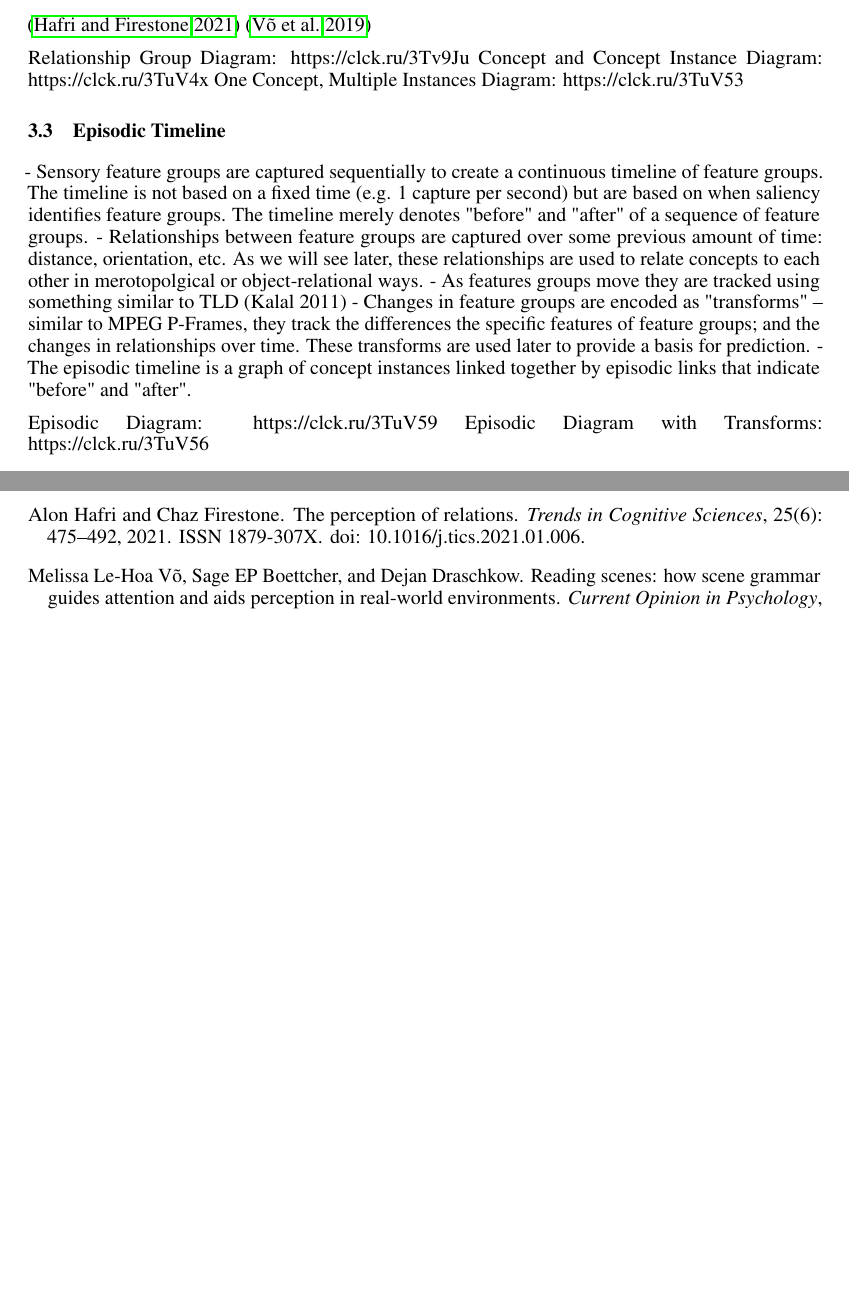
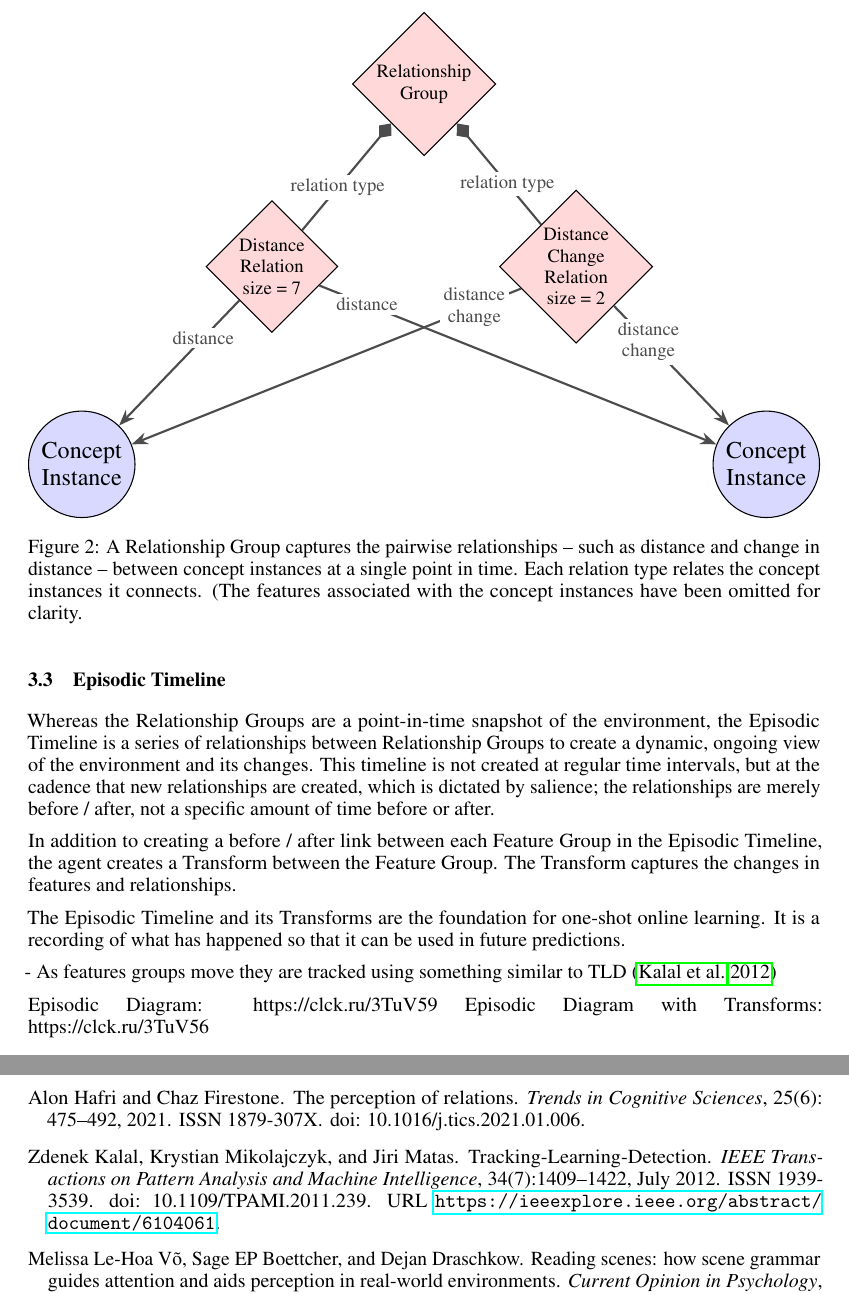
Before and after one commit to apowers313/emergent-concepts-paper, a LaTeX paper (emergent-concepts.tex, which reads references.bib): two parts of pages 3 and 5 of 6 before the commit and two parts of pages 3 and 6 of 7 after it, joined at a grey line, cut at the place of the change, the shorter picture padded with empty space. Compiled offline with pdfLaTeX.

Commit message:
add initial episodic timeline section

```diff
--- a/emergent-concepts.tex
+++ b/emergent-concepts.tex
@@ -55,7 +55,9 @@
 \usepackage{nicefrac}       % compact symbols for 1/2, etc.
 \usepackage{microtype}      % microtypography
 \usepackage{xcolor}         % colors
+\usepackage{graphicx}       % \resizebox for scaling figures to column width
 \usepackage{tikz}
+\usetikzlibrary{positioning, arrows.meta, shapes.geometric}
 \usetikzlibrary{positioning, arrows.meta}
 \usepackage{color, soul}    % highlighting during editing
 
@@ -165,19 +167,47 @@ As this stream of feature groups is created, all pairwise relationships are defi
 
-\citep{Hafri_Firestone_2021}
-\citep{vo_reading_2019}
+\begin{figure}[ht]
+  \centering
+  \resizebox{\linewidth}{!}{%
+  \begin{tikzpicture}[
+    circ/.style={circle, draw, fill=blue!15, minimum size=1.4cm, font=\small, align=center, inner sep=1pt},
+    rel/.style={diamond, draw, fill=red!15, font=\scriptsize, align=center, inner sep=1pt},
+    agg/.style={{Diamond[length=7pt, width=6pt]}-, thick, color=black!70},
+    assoc/.style={-{Stealth[length=6pt]}, thick, color=black!70},
+    lbl/.style={font=\scriptsize, fill=white, inner sep=1.5pt, align=center},
+    x=1cm, y=1cm
+  ]
+    % concept instances (bottom row)
+    \node[circ] (ciL) at (0,0) {Concept\\Instance};
+    \node[circ] (ciR) at (9,0) {Concept\\Instance};
+    % relation types
+    \node[rel] (dr)  at (2.5,2.6) {Distance\\Relation\\size = 7};
+    \node[rel] (dcr) at (6.5,2.6) {Distance\\Change\\Relation\\size = 2};
+    % relationship group
+    \node[rel] (rg) at (4.5,5.0) {Relationship\\Group};
 
-Relationship Group Diagram: https://clck.ru/3Tv9Ju
-Concept and Concept Instance Diagram: https://clck.ru/3TuV4x
-One Concept, Multiple Instances Diagram: https://clck.ru/3TuV53
+    % association: each relation type relates the two concept instances
+    \draw[assoc] (dr)  -- (ciL) node[lbl, pos=0.30] {distance};
+    \draw[assoc] (dr)  -- (ciR) node[lbl, pos=0.12] {distance};
+    \draw[assoc] (dcr) -- (ciL) node[lbl, pos=0.12] {distance\\change};
+    \draw[assoc] (dcr) -- (ciR) node[lbl, pos=0.30] {distance\\change};
 
+    % aggregation: the relationship group is composed of its relation types
+    \draw[agg] (rg) -- (dr)  node[lbl, pos=0.6] {relation type};
+    \draw[agg] (rg) -- (dcr) node[lbl, pos=0.6] {relation type};
+  \end{tikzpicture}%
+  }
+  \caption{A Relationship Group captures the pairwise relationships -- such as distance and change in distance -- between concept instances at a single point in time. Each relation type relates the concept instances it connects. (The features associated with the concept instances have been omitted for clarity.}
+  \label{fig:relationship-group}
+\end{figure}
 
 \subsection{Episodic Timeline}
+Whereas the Relationship Groups are a point-in-time snapshot of the environment, the Episodic Timeline is a series of relationships between Relationship Groups to create a dynamic, ongoing view of the environment and its changes. This timeline is not created at regular time intervals, but at the cadence that new relationships are created, which is dictated by salience; the relationships are merely before / after, not a specific amount of time before or after.
 
-- Sensory feature groups are captured sequentially to create a continuous timeline of feature groups. The timeline is not based on a fixed time (e.g. 1 capture per second) but are based on when saliency identifies feature groups. The timeline merely denotes "before" and "after" of a sequence of feature groups.
-- Relationships between feature groups are captured over some previous amount of time: distance, orientation, etc. As we will see later, these relationships are used to relate concepts to each other in merotopolgical or object-relational ways.
-- As features groups move they are tracked using something similar to TLD (Kalal 2011)
-- Changes in feature groups are encoded as "transforms" -- similar to MPEG P-Frames, they track the differences the specific features of feature groups; and the changes in relationships over time. These transforms are used later to provide a basis for prediction.
-- The episodic timeline is a graph of concept instances linked together by episodic links that indicate "before" and "after".
+In addition to creating a before / after link between each Feature Group in the Episodic Timeline, the agent creates a Transform between the Feature Group. The Transform captures the changes in features and relationships.
+
+The Episodic Timeline and its Transforms are the foundation for one-shot online learning. It is a recording of what has happened so that it can be used in future predictions.
+
+- As features groups move they are tracked using something similar to TLD \citep{kalal_tracking-learning-detection_2012}
 
 Episodic Diagram: https://clck.ru/3TuV59
 Episodic Diagram with Transforms: https://clck.ru/3TuV56
--- a/references.bib
+++ b/references.bib
@@ -32,3 +32,20 @@
     year = {2019},
     pages = {205--210},
 }
+
+@article{kalal_tracking-learning-detection_2012,
+    title = {Tracking-{Learning}-{Detection}},
+    volume = {34},
+    issn = {1939-3539},
+    url = {https://ieeexplore.ieee.org/abstract/document/6104061},
+    doi = {10.1109/TPAMI.2011.239},
+    abstract = {This paper investigates long-term tracking of unknown objects in a video stream. The object is defined by its location and extent in a single frame. In every frame that follows, the task is to determine the object's location and extent or indicate that the object is not present. We propose a novel tracking framework (TLD) that explicitly decomposes the long-term tracking task into tracking, learning, and detection. The tracker follows the object from frame to frame. The detector localizes all appearances that have been observed so far and corrects the tracker if necessary. The learning estimates the detector's errors and updates it to avoid these errors in the future. We study how to identify the detector's errors and learn from them. We develop a novel learning method (P-N learning) which estimates the errors by a pair of “experts”: (1) P-expert estimates missed detections, and (2) N-expert estimates false alarms. The learning process is modeled as a discrete dynamical system and the conditions under which the learning guarantees improvement are found. We describe our real-time implementation of the TLD framework and the P-N learning. We carry out an extensive quantitative evaluation which shows a significant improvement over state-of-the-art approaches.},
+    number = {7},
+    urldate = {2026-06-15},
+    journal = {IEEE Transactions on Pattern Analysis and Machine Intelligence},
+    author = {Kalal, Zdenek and Mikolajczyk, Krystian and Matas, Jiri},
+    month = jul,
+    year = {2012},
+    keywords = {Detectors, Estimation, Long-term tracking, Real time systems, Streaming media, Target tracking, Training, bootstrapping, learning from video, real time, semi-supervised learning.},
+    pages = {1409--1422},
+}
```
Also changed, not shown: emergent-concepts.tex (4 more changed lines).
